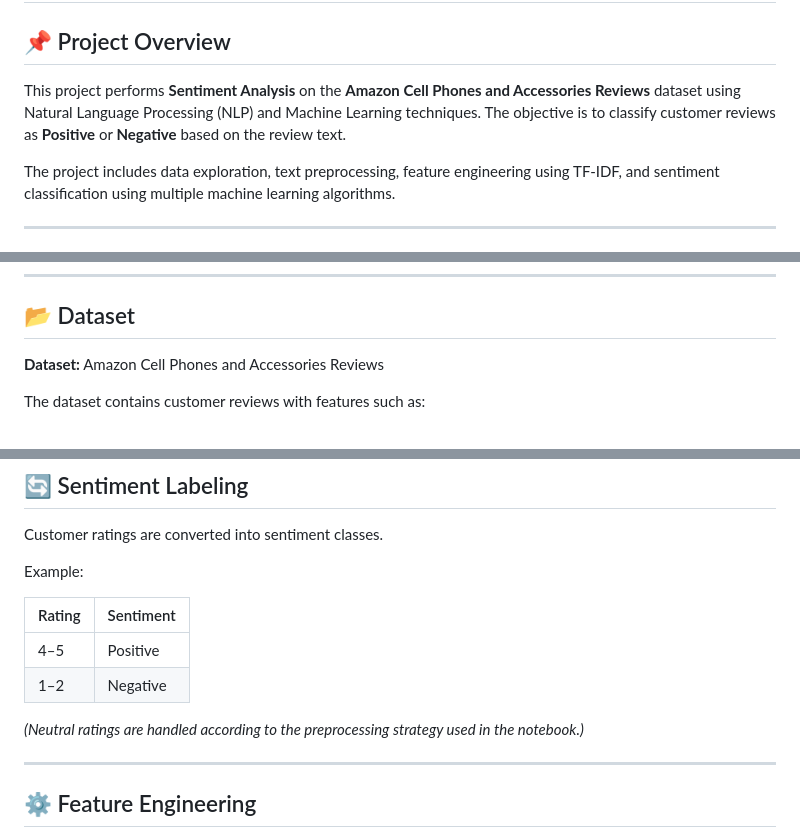
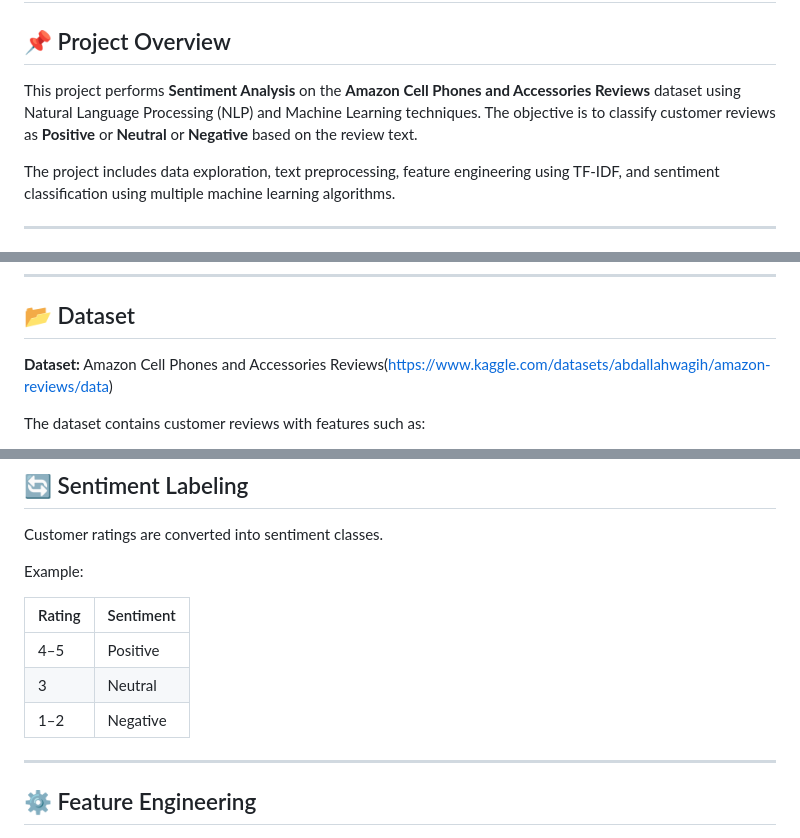
Before and after one commit to Arathi-OTU/Data_Mining_Final_Project_Group7, a Markdown page: README.md, 3 parts joined by grey strips. Drawn GitHub-style.

```diff
--- a/README.md
+++ b/README.md
@@ -2,7 +2,7 @@
 
 ## 📌 Project Overview
 
-This project performs **Sentiment Analysis** on the **Amazon Cell Phones and Accessories Reviews** dataset using Natural Language Processing (NLP) and Machine Learning techniques. The objective is to classify customer reviews as **Positive** or **Negative** based on the review text.
+This project performs **Sentiment Analysis** on the **Amazon Cell Phones and Accessories Reviews** dataset using Natural Language Processing (NLP) and Machine Learning techniques. The objective is to classify customer reviews as **Positive** or **Neutral** or **Negative** based on the review text.
 
 The project includes data exploration, text preprocessing, feature engineering using TF-IDF, and sentiment classification using multiple machine learning algorithms.
 
@@ -22,7 +22,7 @@ The project includes data exploration, text preprocessing, feature engineering u
 
 ## 📂 Dataset
 
-**Dataset:** Amazon Cell Phones and Accessories Reviews
+**Dataset:** Amazon Cell Phones and Accessories Reviews(https://www.kaggle.com/datasets/abdallahwagih/amazon-reviews/data)
 
 The dataset contains customer reviews with features such as:
 
@@ -93,9 +93,8 @@ Example:
 | Rating | Sentiment |
 |---------|-----------|
 | 4–5 | Positive |
+| 3   | Neutral  |
 | 1–2 | Negative |
-
-*(Neutral ratings are handled according to the preprocessing strategy used in the notebook.)*
 
 ---
 
```
Also changed, not shown: other parts of README.md (+2 -5 lines).
